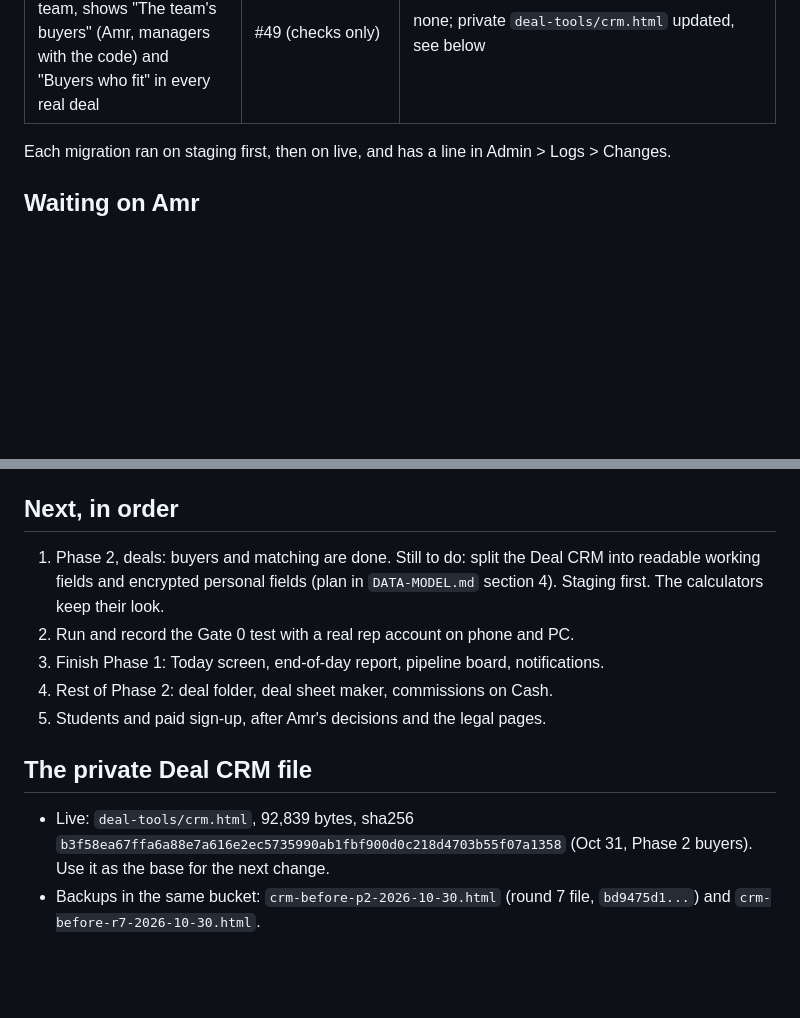
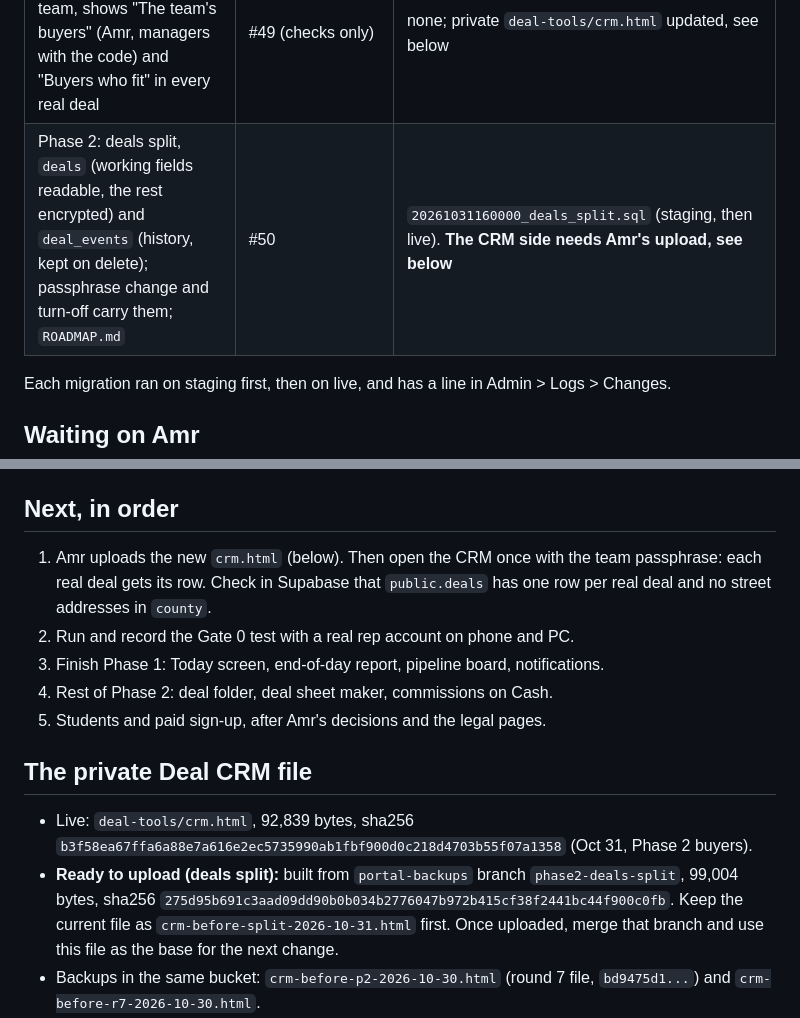
Before and after one commit to amrabdelgawad1/amrabdelgawad1.github.io, a Markdown page: PICKUP.md, 2 parts joined by grey strips. Drawn GitHub-style; blank space fills up the shorter version.

Commit message:
PICKUP: deals split status and the CRM upload step
Co-Authored-By: Claude Opus 5.5 <noreply@anthropic.com>
Claude-Session: https://claude.ai/code/session_01EwnNq5DgdDmVaisqa9a2Uw

```diff
--- a/PICKUP.md
+++ b/PICKUP.md
@@ -16,6 +16,7 @@ Pick up from here. Every item below is merged to `main` and live unless it says
 | Report a problem or idea (Apps menu, every page; Logs > Feedback) and one pinned announcement on the Team home | #46 | `20261031140000_feedback_announcements.sql` |
 | Phase 2: buyers list in the database, `buyer_matches`, buyers move with the team passphrase change and to Amr on turn-off; fix for turning someone off twice | #48 | `20261031150000_buyers.sql` |
 | Phase 2: the Deal CRM shares buyers with the team, shows "The team's buyers" (Amr, managers with the code) and "Buyers who fit" in every real deal | #49 (checks only) | none; private `deal-tools/crm.html` updated, see below |
+| Phase 2: deals split, `deals` (working fields readable, the rest encrypted) and `deal_events` (history, kept on delete); passphrase change and turn-off carry them; `ROADMAP.md` | #50 | `20261031160000_deals_split.sql` (staging, then live). **The CRM side needs Amr's upload, see below** |
 
 Each migration ran on staging first, then on live, and has a line in Admin > Logs > Changes.
 
@@ -26,14 +27,15 @@ Each migration ran on staging first, then on live, and has a line in Admin > Log
 4. **The students plan decisions** (section 9 of `PORTAL-STUDENTS.md`).
 
 ## Next, in order
-1. Phase 2, deals: buyers and matching are done. Still to do: split the Deal CRM into readable working fields and encrypted personal fields (plan in `DATA-MODEL.md` section 4). Staging first. The calculators keep their look.
+1. Amr uploads the new `crm.html` (below). Then open the CRM once with the team passphrase: each real deal gets its row. Check in Supabase that `public.deals` has one row per real deal and no street addresses in `county`.
 2. Run and record the Gate 0 test with a real rep account on phone and PC.
 3. Finish Phase 1: Today screen, end-of-day report, pipeline board, notifications.
 4. Rest of Phase 2: deal folder, deal sheet maker, commissions on Cash.
 5. Students and paid sign-up, after Amr's decisions and the legal pages.
 
 ## The private Deal CRM file
-- Live: `deal-tools/crm.html`, 92,839 bytes, sha256 `b3f58ea67ffa6a88e7a616e2ec5735990ab1fbf900d0c218d4703b55f07a1358` (Oct 31, Phase 2 buyers). Use it as the base for the next change.
+- Live: `deal-tools/crm.html`, 92,839 bytes, sha256 `b3f58ea67ffa6a88e7a616e2ec5735990ab1fbf900d0c218d4703b55f07a1358` (Oct 31, Phase 2 buyers).
+- **Ready to upload (deals split):** built from `portal-backups` branch `phase2-deals-split`, 99,004 bytes, sha256 `275d95b691c3aad09dd90b0b034b2776047b972b415cf38f2441bc44f900c0fb`. Keep the current file as `crm-before-split-2026-10-31.html` first. Once uploaded, merge that branch and use this file as the base for the next change.
 - Backups in the same bucket: `crm-before-p2-2026-10-30.html` (round 7 file, `bd9475d1...`) and `crm-before-r7-2026-10-30.html`.
 - Build sources (never in this public repo): private repo `amrabdelgawad1/portal-backups`, folder `crm-build/`. Build with `python3 -I patch.py crm-src.html frame.html ext.js crm.html`, test with `node tools/portal-dev/crm-r7.js http://localhost:8702 crm.html` (97 checks).
 - Uploading: Amr's own signed-in session (two-step) may write the bucket. Browsers may keep the old copy for up to an hour.
```
